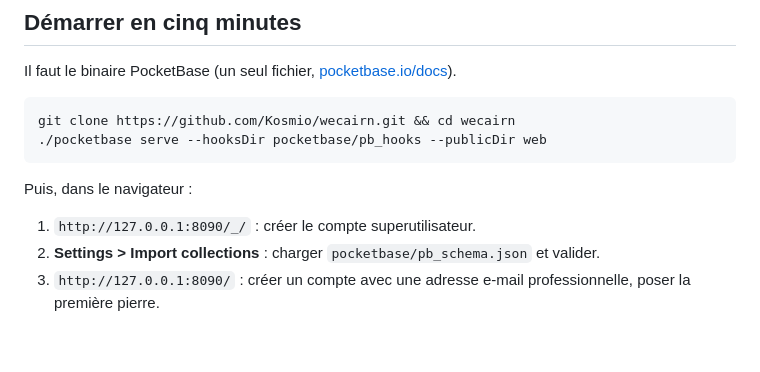
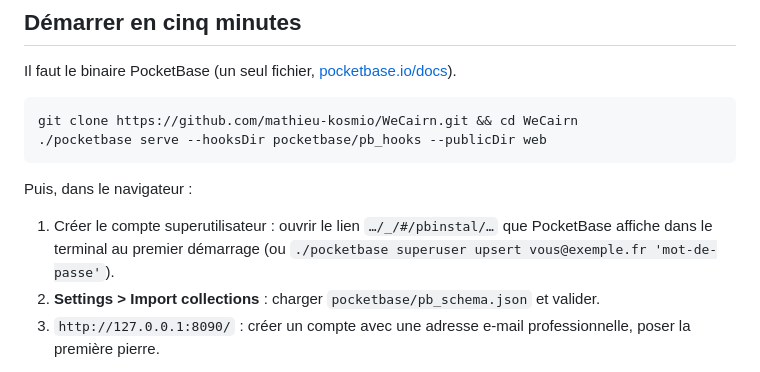
Before and after one commit to mathieu-kosmio/WeCairn, a Markdown page: README.md, the part around the change. Rendered like a GitHub page; blank space fills up the shorter version.

Commit message:
Doc : création du superutilisateur (lien d'installation ou CLI), URL du dépôt
Co-Authored-By: Claude Fable 5.1 <noreply@anthropic.com>

````diff
--- a/README.md
+++ b/README.md
@@ -69,13 +69,14 @@ les équipes, jamais les textes.
 Il faut le binaire PocketBase (un seul fichier, [pocketbase.io/docs](https://pocketbase.io/docs/)).
 
 ```bash
-git clone https://github.com/Kosmio/wecairn.git && cd wecairn
+git clone https://github.com/mathieu-kosmio/WeCairn.git && cd WeCairn
 ./pocketbase serve --hooksDir pocketbase/pb_hooks --publicDir web
 ```
 
 Puis, dans le navigateur :
 
-1. `http://127.0.0.1:8090/_/` : créer le compte superutilisateur.
+1. Créer le compte superutilisateur : ouvrir le lien `…/_/#/pbinstal/…` que PocketBase affiche dans le terminal
+   au premier démarrage (ou `./pocketbase superuser upsert vous@exemple.fr 'mot-de-passe'`).
 2. **Settings > Import collections** : charger `pocketbase/pb_schema.json` et valider.
 3. `http://127.0.0.1:8090/` : créer un compte avec une adresse e-mail professionnelle, poser la première pierre.
 
````
Also changed, not shown: docs/deploiement.md (+6 -1 lines).
